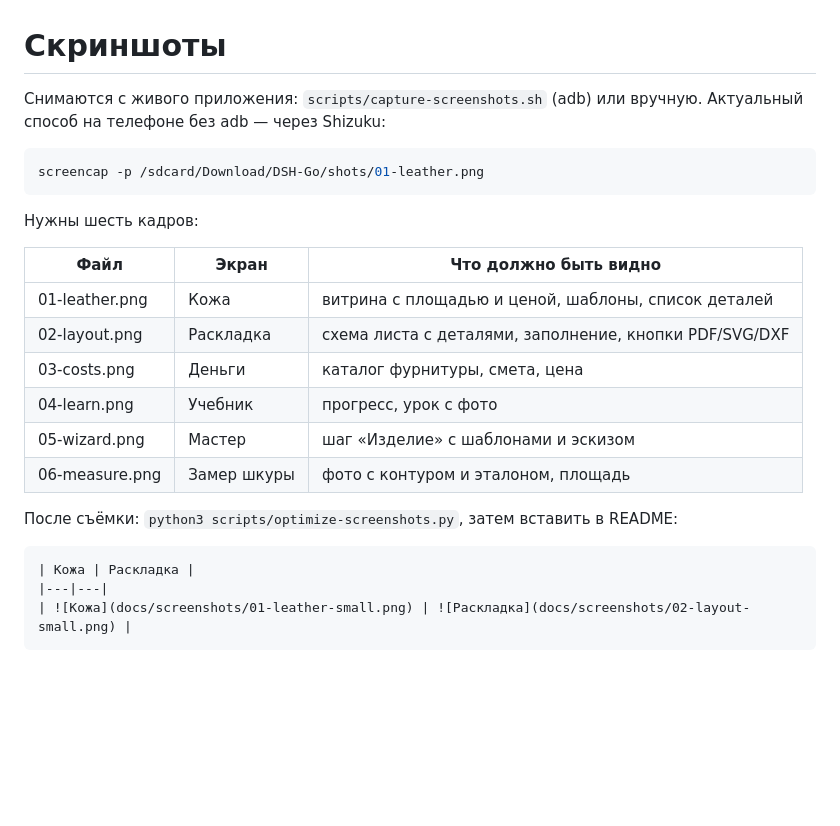
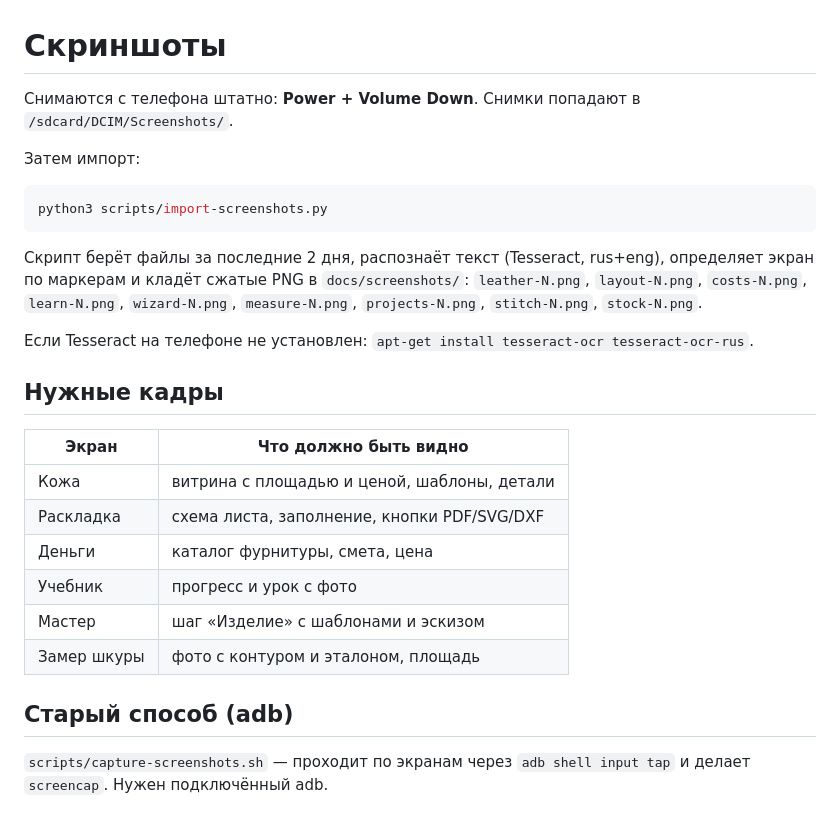
Before and after one commit to mechaniktso-ctrl/leather-calculator, a Markdown page: docs/SCREENSHOTS.md, the part around the change. Rendered like a GitHub page; blank space fills up the shorter version.

````diff
--- a/docs/SCREENSHOTS.md
+++ b/docs/SCREENSHOTS.md
@@ -1,27 +1,33 @@
 # Скриншоты
 
-Снимаются с живого приложения: `scripts/capture-screenshots.sh` (adb) или вручную.
-Актуальный способ на телефоне без adb — через Shizuku:
+Снимаются с телефона штатно: **Power + Volume Down**. Снимки попадают в
+`/sdcard/DCIM/Screenshots/`.
+
+Затем импорт:
 
 ```bash
-screencap -p /sdcard/Download/DSH-Go/shots/01-leather.png
+python3 scripts/import-screenshots.py
 ```
 
-Нужны шесть кадров:
+Скрипт берёт файлы за последние 2 дня, распознаёт текст (Tesseract, rus+eng),
+определяет экран по маркерам и кладёт сжатые PNG в `docs/screenshots/`:
+`leather-N.png`, `layout-N.png`, `costs-N.png`, `learn-N.png`, `wizard-N.png`,
+`measure-N.png`, `projects-N.png`, `stitch-N.png`, `stock-N.png`.
 
-| Файл | Экран | Что должно быть видно |
-|---|---|---|
-| 01-leather.png | Кожа | витрина с площадью и ценой, шаблоны, список деталей |
-| 02-layout.png | Раскладка | схема листа с деталями, заполнение, кнопки PDF/SVG/DXF |
-| 03-costs.png | Деньги | каталог фурнитуры, смета, цена |
-| 04-learn.png | Учебник | прогресс, урок с фото |
-| 05-wizard.png | Мастер | шаг «Изделие» с шаблонами и эскизом |
-| 06-measure.png | Замер шкуры | фото с контуром и эталоном, площадь |
+Если Tesseract на телефоне не установлен: `apt-get install tesseract-ocr tesseract-ocr-rus`.
 
-После съёмки: `python3 scripts/optimize-screenshots.py`, затем вставить в README:
+## Нужные кадры
 
-```markdown
-| Кожа | Раскладка |
+| Экран | Что должно быть видно |
 |---|---|
-| ![Кожа](docs/screenshots/01-leather-small.png) | ![Раскладка](docs/screenshots/02-layout-small.png) |
-```
+| Кожа | витрина с площадью и ценой, шаблоны, детали |
+| Раскладка | схема листа, заполнение, кнопки PDF/SVG/DXF |
+| Деньги | каталог фурнитуры, смета, цена |
+| Учебник | прогресс и урок с фото |
+| Мастер | шаг «Изделие» с шаблонами и эскизом |
+| Замер шкуры | фото с контуром и эталоном, площадь |
+
+## Старый способ (adb)
+
+`scripts/capture-screenshots.sh` — проходит по экранам через `adb shell input tap`
+и делает `screencap`. Нужен подключённый adb.
````
Also changed, not shown: README.md (+6 -2 lines), docs/screenshots/projects-1.png (added), 1 other file.
